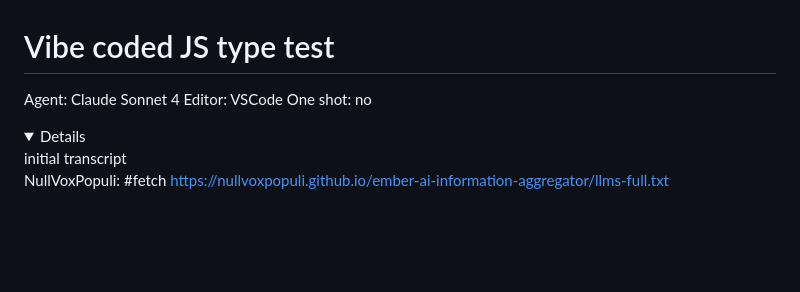
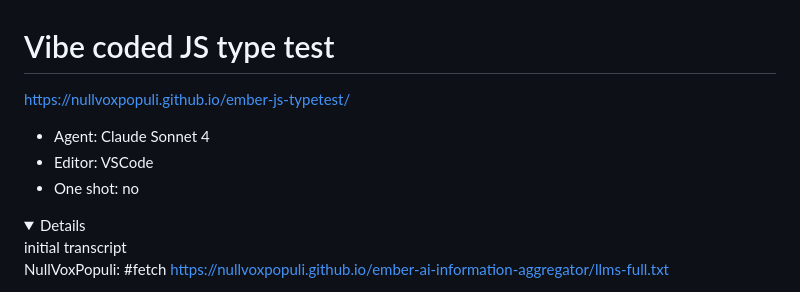
Before and after one commit to NullVoxPopuli/ember-js-typetest, a Markdown page: README.md, the part around the change. GitHub-like rendering; folded sections open; blank space fills up the shorter version.

```diff
--- a/README.md
+++ b/README.md
@@ -1,8 +1,10 @@
 # Vibe coded JS type test
 
-Agent: Claude Sonnet 4
-Editor: VSCode
-One shot: no
+https://nullvoxpopuli.github.io/ember-js-typetest/
+
+- Agent: Claude Sonnet 4
+- Editor: VSCode
+- One shot: no
 
 <details><summay>initial transcript</summary>
 
```
